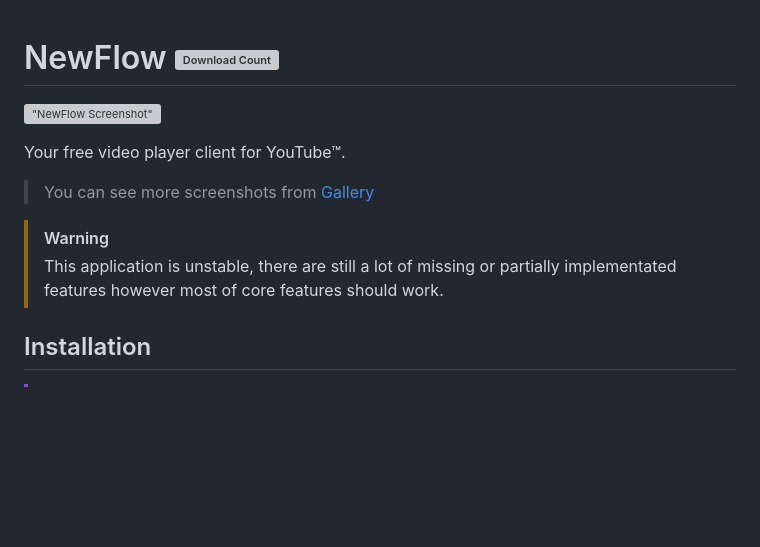
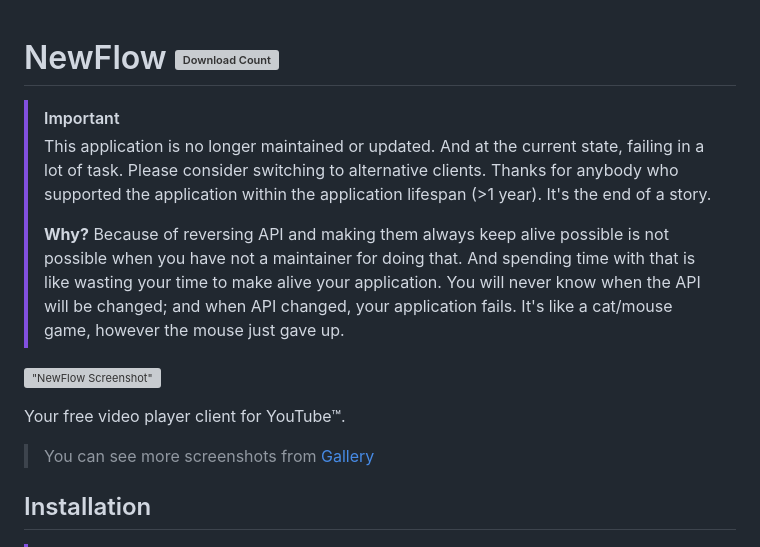
Before and after one commit to malisipi/NewFlow, a Markdown page: README.md, the part around the change. GitHub-like rendering; blank space fills up the shorter version; grey boxes are pictures that could not be loaded.

```diff
--- a/README.md
+++ b/README.md
@@ -1,13 +1,15 @@
 # NewFlow ![Download Count](https://img.shields.io/github/downloads/malisipi/NewFlow/total?style=plastic&link=https%3A%2F%2Fgithub.com%2Fmalisipi%2FNewFlow)
+
+> [!IMPORTANT]
+> This application is no longer maintained or updated. And at the current state, failing in a lot of task. Please consider switching to alternative clients. Thanks for anybody who supported the application within the application lifespan (>1 year). It's the end of a story.
+>
+> **Why?** Because of reversing API and making them always keep alive possible is not possible when you have not a maintainer for doing that. And spending time with that is like wasting your time to make alive your application. You will never know when the API will be changed; and when API changed, your application fails. It's like a cat/mouse game, however the mouse just gave up.
 
 !["NewFlow Screenshot"](./assets/screenshots/4.png)
 
 Your free video player client for YouTube™.
 
 > You can see more screenshots from [Gallery](./assets/screenshots/GALLERY.md)
-
-> [!WARNING]
-> This application is unstable, there are still a lot of missing or partially implementated features however most of core features should work.
 
 ## Installation
 
```
